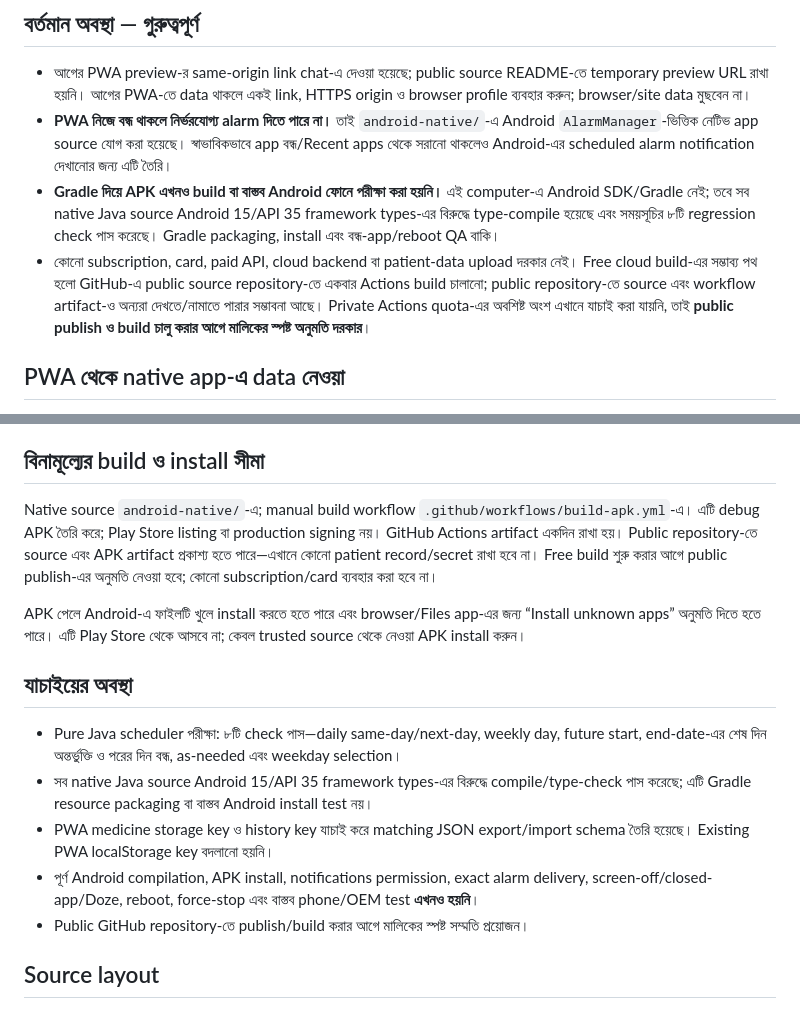
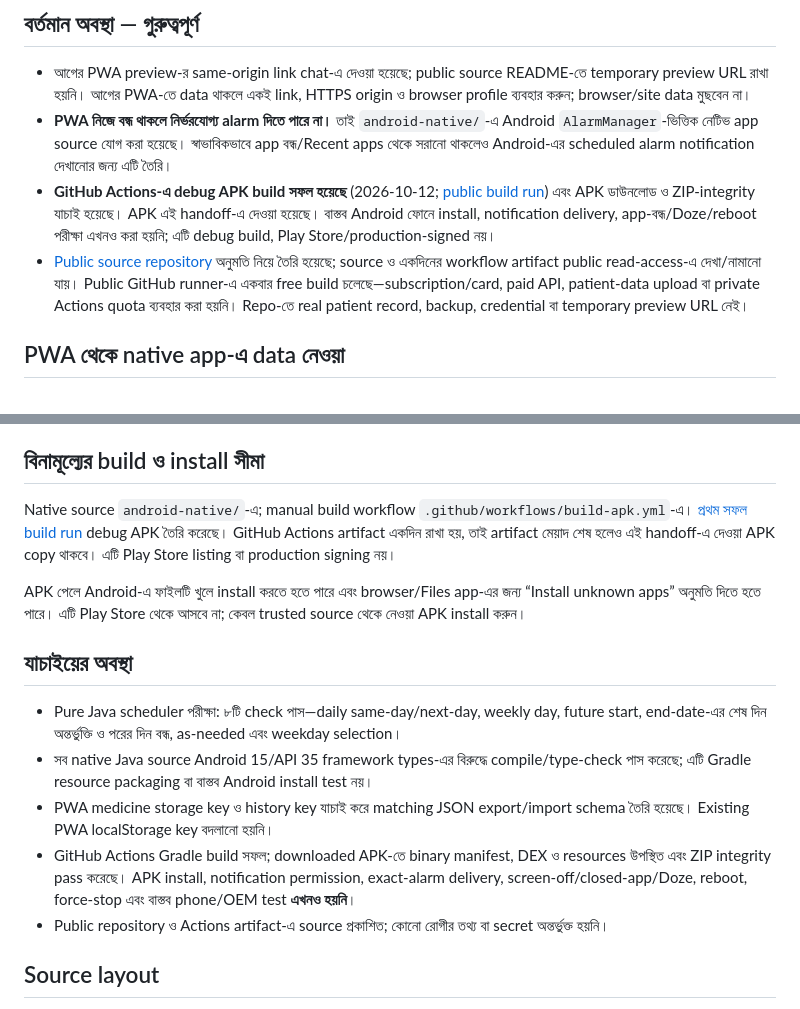
Before and after one commit to creatorove99-123/oushodh-sathi-android, a Markdown page: README_bn.md, 2 parts joined by grey strips. Rendered like a GitHub page.

Commit message:
Document successful OushodhSathi APK build

```diff
--- a/README_bn.md
+++ b/README_bn.md
@@ -6,8 +6,8 @@
 
 - আগের PWA preview-র same-origin link chat-এ দেওয়া হয়েছে; public source README-তে temporary preview URL রাখা হয়নি। আগের PWA-তে data থাকলে একই link, HTTPS origin ও browser profile ব্যবহার করুন; browser/site data মুছবেন না।
 - **PWA নিজে বন্ধ থাকলে নির্ভরযোগ্য alarm দিতে পারে না।** তাই `android-native/`-এ Android `AlarmManager`-ভিত্তিক নেটিভ app source যোগ করা হয়েছে। স্বাভাবিকভাবে app বন্ধ/Recent apps থেকে সরানো থাকলেও Android-এর scheduled alarm notification দেখানোর জন্য এটি তৈরি।
-- **Gradle দিয়ে APK এখনও build বা বাস্তব Android ফোনে পরীক্ষা করা হয়নি।** এই computer-এ Android SDK/Gradle নেই; তবে সব native Java source Android 15/API 35 framework types-এর বিরুদ্ধে type-compile হয়েছে এবং সময়সূচির ৮টি regression check পাস করেছে। Gradle packaging, install এবং বন্ধ-app/reboot QA বাকি।
-- কোনো subscription, card, paid API, cloud backend বা patient-data upload দরকার নেই। Free cloud build-এর সম্ভাব্য পথ হলো GitHub-এ public source repository-তে একবার Actions build চালানো; public repository-তে source এবং workflow artifact-ও অন্যরা দেখতে/নামাতে পারার সম্ভাবনা আছে। Private Actions quota-এর অবশিষ্ট অংশ এখানে যাচাই করা যায়নি, তাই **public publish ও build চালু করার আগে মালিকের স্পষ্ট অনুমতি দরকার**।
+- **GitHub Actions-এ debug APK build সফল হয়েছে** (2026-10-12; [public build run](https://github.com/creatorove99-123/oushodh-sathi-android/actions/runs/38257882948)) এবং APK ডাউনলোড ও ZIP-integrity যাচাই হয়েছে। APK এই handoff-এ দেওয়া হয়েছে। বাস্তব Android ফোনে install, notification delivery, app-বন্ধ/Doze/reboot পরীক্ষা এখনও করা হয়নি; এটি debug build, Play Store/production-signed নয়।
+- [Public source repository](https://github.com/creatorove99-123/oushodh-sathi-android) অনুমতি নিয়ে তৈরি হয়েছে; source ও একদিনের workflow artifact public read-access-এ দেখা/নামানো যায়। Public GitHub runner-এ একবার free build চলেছে—subscription/card, paid API, patient-data upload বা private Actions quota ব্যবহার করা হয়নি। Repo-তে real patient record, backup, credential বা temporary preview URL নেই।
 
 ## PWA থেকে native app-এ data নেওয়া
 
@@ -37,7 +37,7 @@ Backup-এ ব্যক্তিগত স্বাস্থ্যতথ্য
 
 ## বিনামূল্যের build ও install সীমা
 
-Native source `android-native/`-এ; manual build workflow `.github/workflows/build-apk.yml`-এ। এটি debug APK তৈরি করে; Play Store listing বা production signing নয়। GitHub Actions artifact একদিন রাখা হয়। Public repository-তে source এবং APK artifact প্রকাশ্য হতে পারে—এখানে কোনো patient record/secret রাখা হবে না। Free build শুরু করার আগে public publish-এর অনুমতি নেওয়া হবে; কোনো subscription/card ব্যবহার করা হবে না।
+Native source `android-native/`-এ; manual build workflow `.github/workflows/build-apk.yml`-এ। [প্রথম সফল build run](https://github.com/creatorove99-123/oushodh-sathi-android/actions/runs/38257882948) debug APK তৈরি করেছে। GitHub Actions artifact একদিন রাখা হয়, তাই artifact মেয়াদ শেষ হলেও এই handoff-এ দেওয়া APK copy থাকবে। এটি Play Store listing বা production signing নয়।
 
 APK পেলে Android-এ ফাইলটি খুলে install করতে হতে পারে এবং browser/Files app-এর জন্য “Install unknown apps” অনুমতি দিতে হতে পারে। এটি Play Store থেকে আসবে না; কেবল trusted source থেকে নেওয়া APK install করুন।
 
@@ -46,8 +46,8 @@ APK পেলে Android-এ ফাইলটি খুলে install করত
 - Pure Java scheduler পরীক্ষা: ৮টি check পাস—daily same-day/next-day, weekly day, future start, end-date-এর শেষ দিন অন্তর্ভুক্তি ও পরের দিন বন্ধ, as-needed এবং weekday selection।
 - সব native Java source Android 15/API 35 framework types-এর বিরুদ্ধে compile/type-check পাস করেছে; এটি Gradle resource packaging বা বাস্তব Android install test নয়।
 - PWA medicine storage key ও history key যাচাই করে matching JSON export/import schema তৈরি হয়েছে। Existing PWA localStorage key বদলানো হয়নি।
-- পূর্ণ Android compilation, APK install, notifications permission, exact alarm delivery, screen-off/closed-app/Doze, reboot, force-stop এবং বাস্তব phone/OEM test **এখনও হয়নি**।
-- Public GitHub repository-তে publish/build করার আগে মালিকের স্পষ্ট সম্মতি প্রয়োজন।
+- GitHub Actions Gradle build সফল; downloaded APK-তে binary manifest, DEX ও resources উপস্থিত এবং ZIP integrity pass করেছে। APK install, notification permission, exact-alarm delivery, screen-off/closed-app/Doze, reboot, force-stop এবং বাস্তব phone/OEM test **এখনও হয়নি**।
+- Public repository ও Actions artifact-এ source প্রকাশিত; কোনো রোগীর তথ্য বা secret অন্তর্ভুক্ত হয়নি।
 
 ## Source layout
 
```
